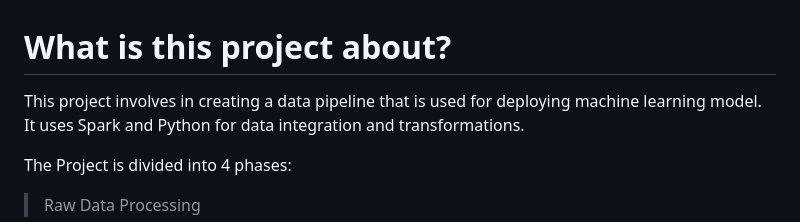
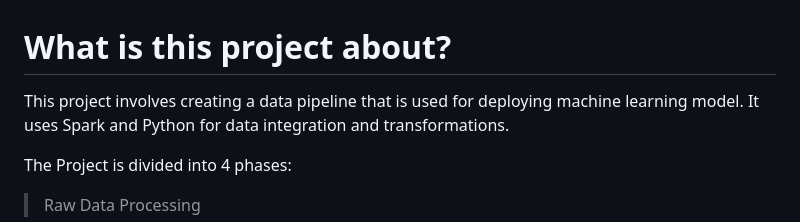
Before and after one commit to VaibhavStClair/RiskThinking-Assignment, a Markdown page: README.md, the part around the change. GitHub-like rendering.

```diff
--- a/README.md
+++ b/README.md
@@ -1,6 +1,6 @@
 # What is this project about?
 
-This project involves in creating a data pipeline that is used for deploying machine learning model.
+This project involves creating a data pipeline that is used for deploying machine learning model.
 It uses Spark and Python for data integration and transformations.
 
 The Project is divided into 4 phases:
```
